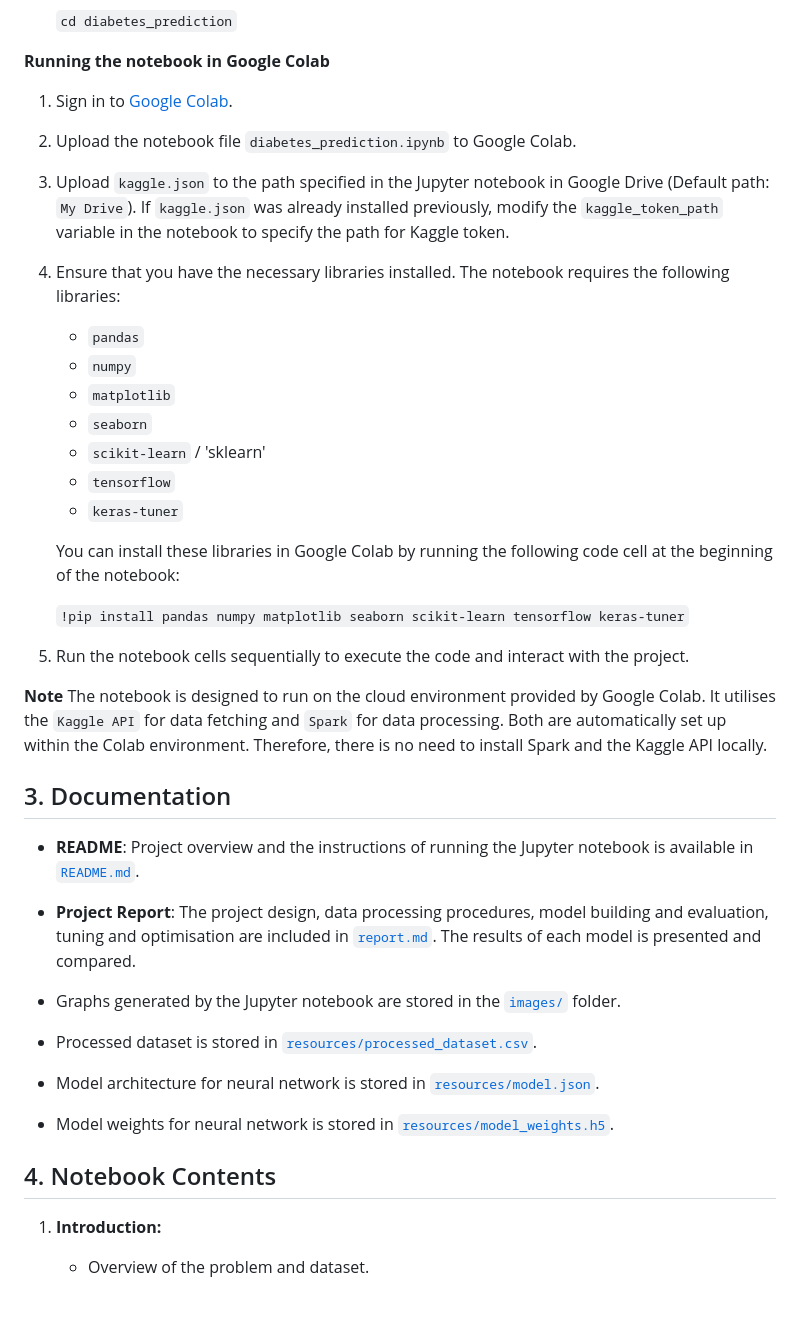
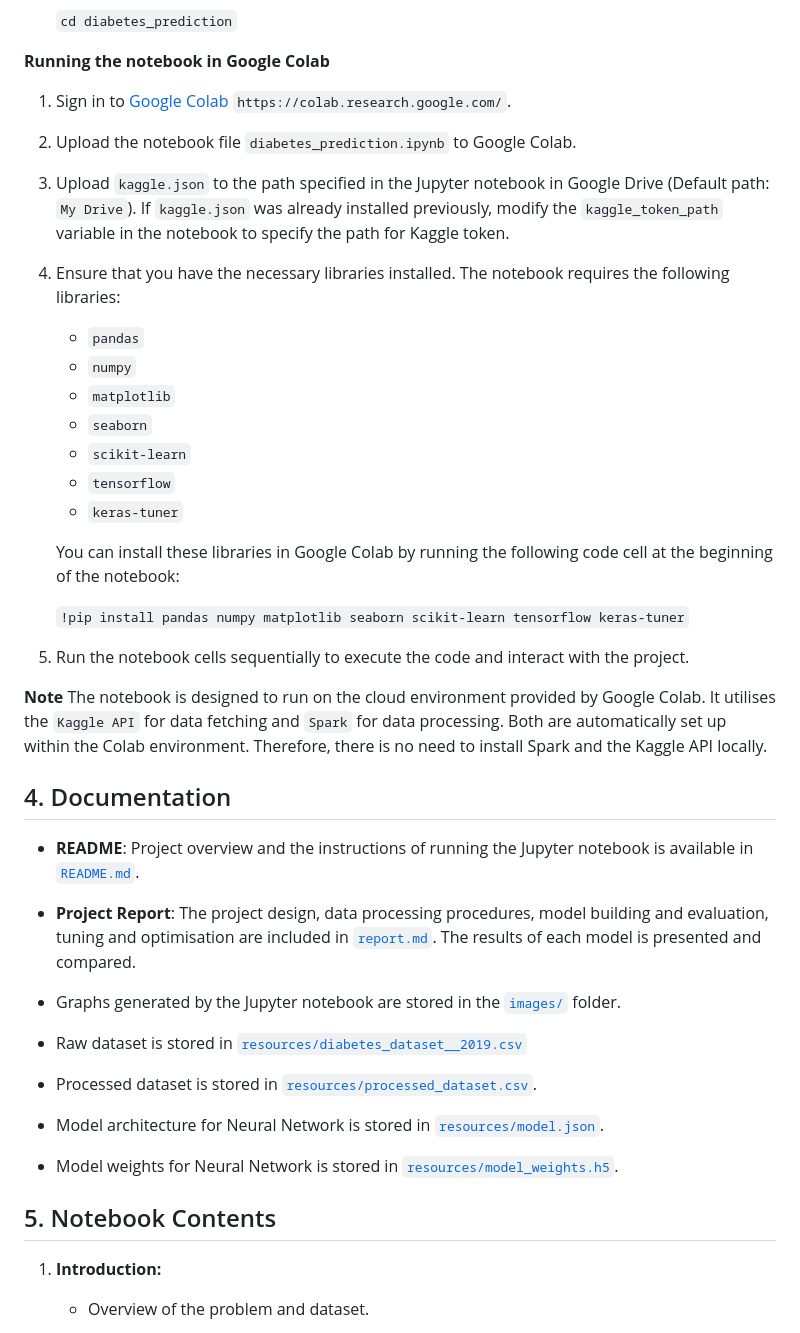
Before and after one commit to bernardtse/diabetes-prediction, a Markdown page: README.md, the part around one of its changes. GitHub-like rendering; blank space fills up the shorter version.

```diff
--- a/README.md
+++ b/README.md
@@ -49,7 +52,7 @@ The main component of this project is a Jupyter Notebook (`diabetes_prediction.i
 
 **Running the notebook in Google Colab**
 
-1. Sign in to [Google Colab](https://colab.research.google.com/).
+1. Sign in to [Google Colab](https://colab.research.google.com/) `https://colab.research.google.com/`.
 
 2. Upload the notebook file `diabetes_prediction.ipynb` to Google Colab.
 
@@ -61,7 +64,7 @@ The main component of this project is a Jupyter Notebook (`diabetes_prediction.i
    - `numpy`
    - `matplotlib`
    - `seaborn`
-   - `scikit-learn` / 'sklearn'
+   - `scikit-learn`
    - `tensorflow`
    - `keras-tuner`
 
@@ -74,17 +77,20 @@ The main component of this project is a Jupyter Notebook (`diabetes_prediction.i
 **Note**
 The notebook is designed to run on the cloud environment provided by Google Colab. It utilises the `Kaggle API` for data fetching and `Spark` for data processing. Both are automatically set up within the Colab environment. Therefore, there is no need to install Spark and the Kaggle API locally.
 
-## <a id="Documentation"></a>3. Documentation
+
+## <a id="Documentation"></a>4. Documentation
 
 - **README**: Project overview and the instructions of running the Jupyter notebook is available in [`README.md`](README.md).
 - **Project Report**: The project design, data processing procedures, model building and evaluation, tuning and optimisation are included in [`report.md`](report.md). The results of each model is presented and compared.
 
 - Graphs generated by the Jupyter notebook are stored in the [`images/`](images/) folder.
+- Raw dataset is stored in [`resources/diabetes_dataset__2019.csv`](resources/diabetes_dataset__2019.csv)
 - Processed dataset is stored in [`resources/processed_dataset.csv`](resources/processed_dataset.csv).
-- Model architecture for neural network is stored in [`resources/model.json`](resources/model.json).
-- Model weights for neural network is stored in [`resources/model_weights.h5`](resources/model_weights.h5).
+- Model architecture for Neural Network is stored in [`resources/model.json`](resources/model.json).
+- Model weights for Neural Network is stored in [`resources/model_weights.h5`](resources/model_weights.h5).
 
-## <a id="Notebook-Contents"></a>4. Notebook Contents
+
+## <a id="Notebook-Contents"></a>5. Notebook Contents
 
 1. **Introduction:**
    - Overview of the problem and dataset.
```
Also changed, not shown: other parts of README.md (+38 -27 lines), report.md (+102 -34 lines), images/feature_importances.png, images/heading.png (added), 4 other files.
